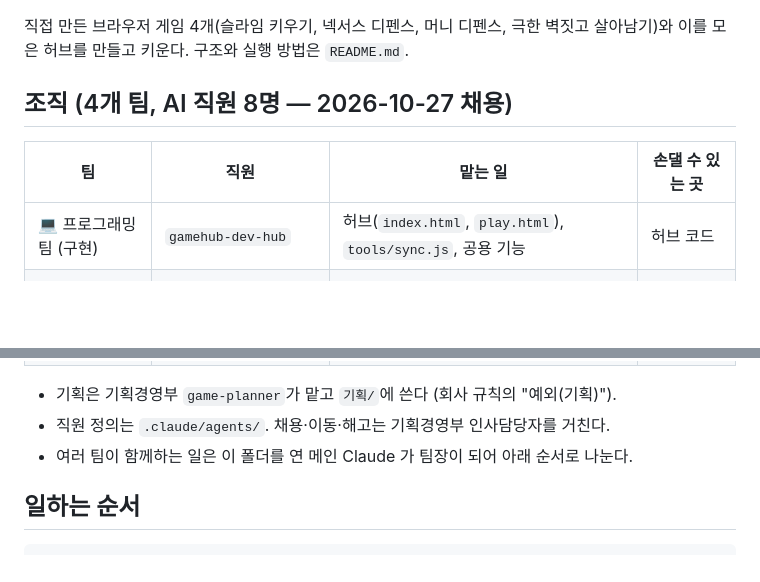
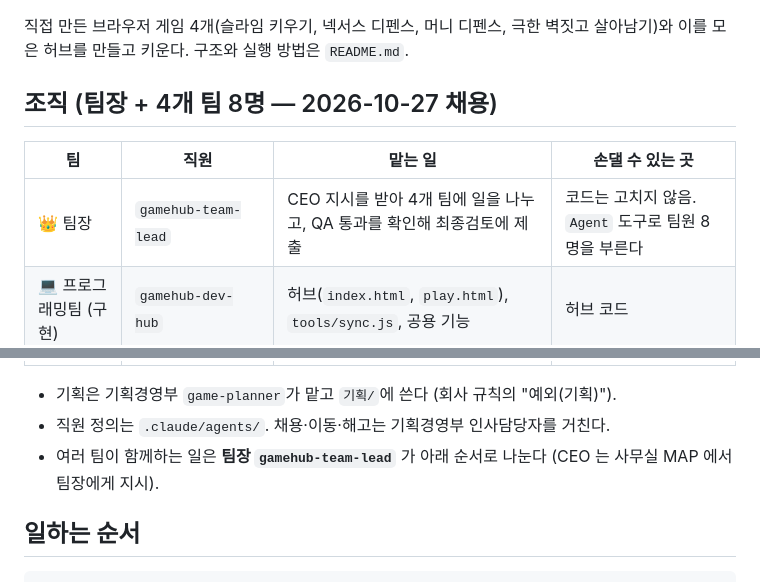
Before and after one commit to chs034792-prog/Game-Hub, a Markdown page: CLAUDE.md, 2 parts joined by grey strips. Rendered like a GitHub page; blank space fills up the shorter version.

```diff
--- a/CLAUDE.md
+++ b/CLAUDE.md
@@ -5,10 +5,11 @@ HS엔지니어링 ② 게임제작본부. 회사 공통 규칙은 상위 폴더
 직접 만든 브라우저 게임 4개(슬라임 키우기, 넥서스 디펜스, 머니 디펜스, 극한 벽짓고 살아남기)와 이를 모은 허브를 만들고 키운다.
 구조와 실행 방법은 `README.md`.
 
-## 조직 (4개 팀, AI 직원 8명 — 2026-10-27 채용)
+## 조직 (팀장 + 4개 팀 8명 — 2026-10-27 채용)
 
 | 팀 | 직원 | 맡는 일 | 손댈 수 있는 곳 |
 |---|---|---|---|
+| 👑 팀장 | `gamehub-team-lead` | CEO 지시를 받아 4개 팀에 일을 나누고, QA 통과를 확인해 최종검토에 제출 | 코드는 고치지 않음. `Agent` 도구로 팀원 8명을 부른다 |
 | 💻 프로그래밍팀 (구현) | `gamehub-dev-hub` | 허브(`index.html`, `play.html`), `tools/sync.js`, 공용 기능 | 허브 코드 |
 | | `gamehub-dev-gameplay` | 게임 4개 원본의 기능·밸런스 구현, 구현 버그 수정 | 원본 폴더 4개 |
 | ✅ QA팀 (검증) | `gamehub-qa-functional` | 기능·밸런스 검증, 재현 방법 포함 버그 리포트 | `QA/` |
@@ -20,7 +21,7 @@ HS엔지니어링 ② 게임제작본부. 회사 공통 규칙은 상위 폴더
 
 - 기획은 기획경영부 `game-planner`가 맡고 `기획/`에 쓴다 (회사 규칙의 "예외(기획)").
 - 직원 정의는 `.claude/agents/`. 채용·이동·해고는 기획경영부 인사담당자를 거친다.
-- 여러 팀이 함께하는 일은 이 폴더를 연 메인 Claude 가 팀장이 되어 아래 순서로 나눈다.
+- 여러 팀이 함께하는 일은 **팀장 `gamehub-team-lead`** 가 아래 순서로 나눈다 (CEO 는 사무실 MAP 에서 팀장에게 지시).
 
 ## 일하는 순서
 
```
Also changed, not shown: .claude/agents/gamehub-team-lead.md (added, +52 -0 lines), README.md (+1 -0 lines).
